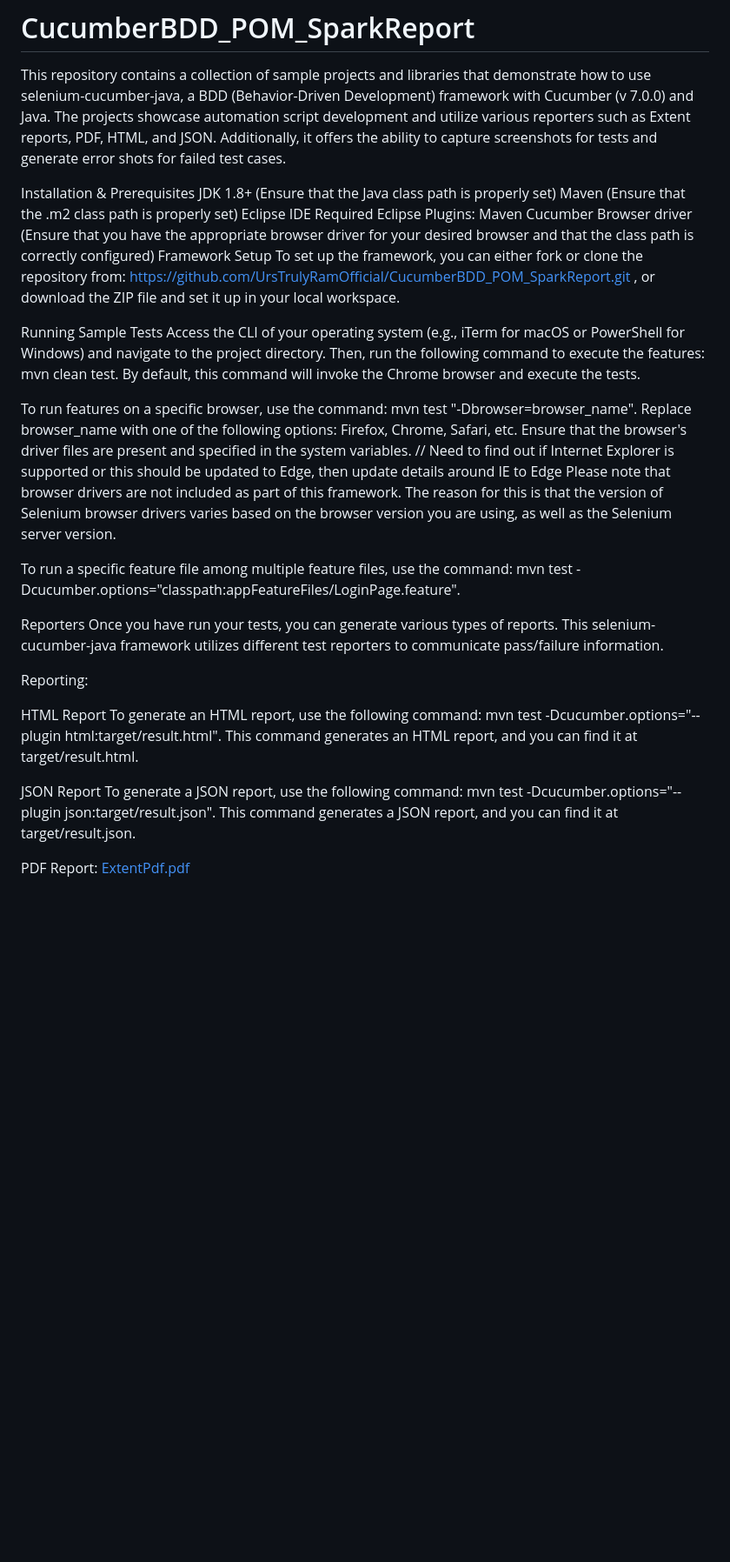
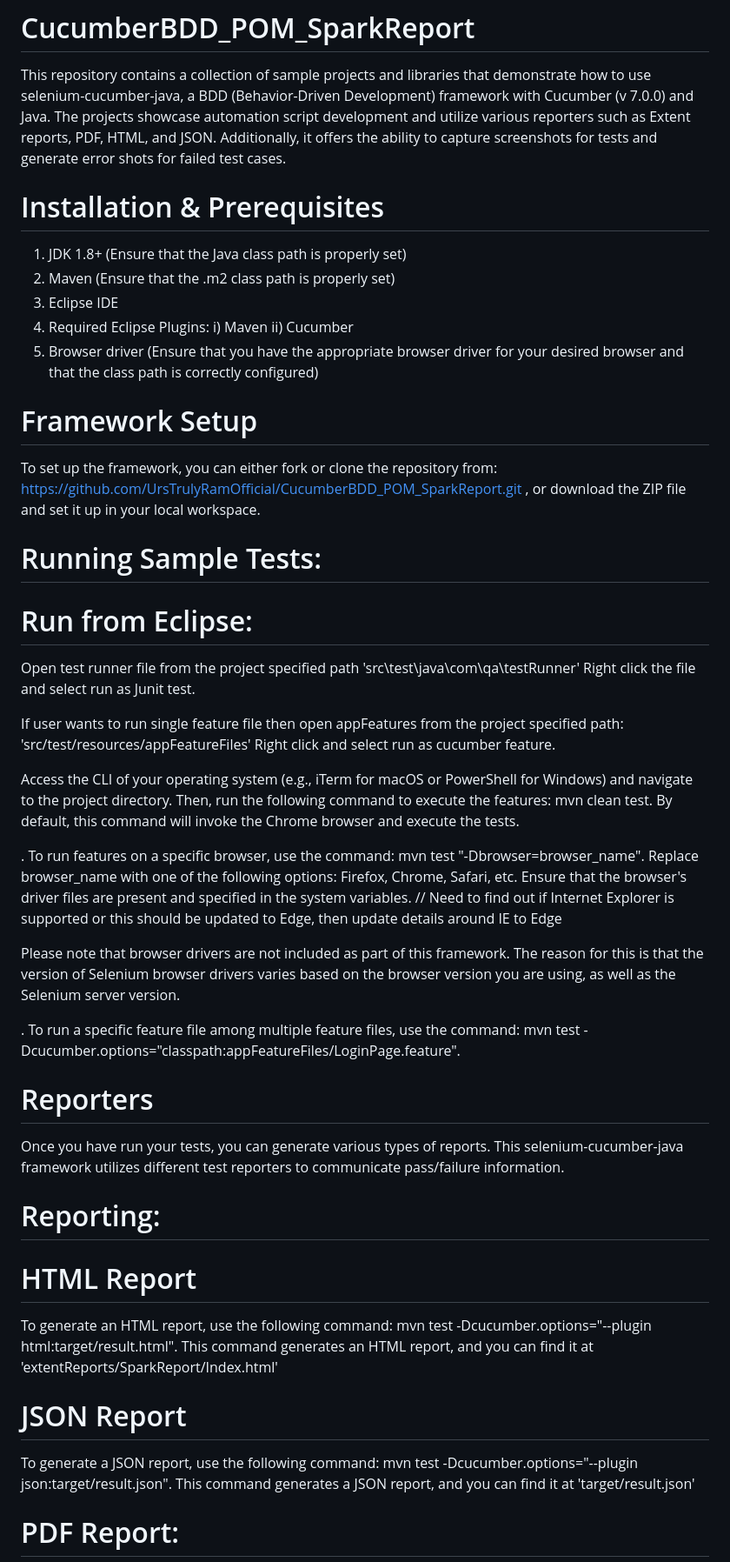
Before and after one commit to UrsTrulyRamOfficial/CucumberBDD_POM_SparkReport, a Markdown page: README.md, the part around one of its changes. Shown at 87% size. Rendered like a GitHub page; blank space fills up the shorter version.

```diff
--- a/README.md
+++ b/README.md
@@ -2,36 +2,46 @@
 
 This repository contains a collection of sample projects and libraries that demonstrate how to use selenium-cucumber-java, a BDD (Behavior-Driven Development) framework with Cucumber (v 7.0.0) and Java. The projects showcase automation script development and utilize various reporters such as Extent reports, PDF, HTML, and JSON. Additionally, it offers the ability to capture screenshots for tests and generate error shots for failed test cases.
 
-Installation & Prerequisites
-JDK 1.8+ (Ensure that the Java class path is properly set)
-Maven (Ensure that the .m2 class path is properly set)
-Eclipse IDE
-Required Eclipse Plugins:
-Maven
-Cucumber
-Browser driver (Ensure that you have the appropriate browser driver for your desired browser and that the class path is correctly configured)
-Framework Setup
+# Installation & Prerequisites
+1. JDK 1.8+ (Ensure that the Java class path is properly set)
+2. Maven (Ensure that the .m2 class path is properly set)
+3. Eclipse IDE
+4. Required Eclipse Plugins:
+     i) Maven
+     ii) Cucumber
+5. Browser driver (Ensure that you have the appropriate browser driver for your desired browser and that the class path is correctly configured)
+
+# Framework Setup
 To set up the framework, you can either fork or clone the repository from: https://github.com/UrsTrulyRamOfficial/CucumberBDD_POM_SparkReport.git , or download the ZIP file and set it up in your local workspace.
 
-Running Sample Tests
+# Running Sample Tests:
+
+# Run from Eclipse:
+Open test runner file from the project specified path 'src\test\java\com\qa\testRunner'
+Right click the file and select run as Junit test.
+
+If user wants to run single feature file then open appFeatures from the project specified path: 'src/test/resources/appFeatureFiles'
+Right click and select run as cucumber feature.
+
 Access the CLI of your operating system (e.g., iTerm for macOS or PowerShell for Windows) and navigate to the project directory. Then, run the following command to execute the features: mvn clean test. By default, this command will invoke the Chrome browser and execute the tests.
 
-To run features on a specific browser, use the command: mvn test "-Dbrowser=browser_name". Replace browser_name with one of the following options: Firefox, Chrome, Safari, etc. Ensure that the browser's driver files are present and specified in the system variables. // Need to find out if Internet Explorer is supported or this should be updated to Edge, then update details around IE to Edge
+. To run features on a specific browser, use the command: mvn test "-Dbrowser=browser_name". Replace browser_name with one of the following options: Firefox, Chrome, Safari, etc. Ensure that the browser's driver files are present and specified in the system variables. // Need to find out if Internet Explorer is supported or this should be updated to Edge, then update details around IE to Edge
+
 Please note that browser drivers are not included as part of this framework. The reason for this is that the version of Selenium browser drivers varies based on the browser version you are using, as well as the Selenium server version.
 
-To run a specific feature file among multiple feature files, use the command: mvn test -Dcucumber.options="classpath:appFeatureFiles/LoginPage.feature".
+. To run a specific feature file among multiple feature files, use the command: mvn test -Dcucumber.options="classpath:appFeatureFiles/LoginPage.feature".
 
-Reporters
+# Reporters
 Once you have run your tests, you can generate various types of reports. This selenium-cucumber-java framework utilizes different test reporters to communicate pass/failure information.
 
-Reporting:
+# Reporting:
 
-HTML Report
-To generate an HTML report, use the following command: mvn test -Dcucumber.options="--plugin html:target/result.html". This command generates an HTML report, and you can find it at target/result.html.
+# HTML Report
+To generate an HTML report, use the following command: mvn test -Dcucumber.options="--plugin html:target/result.html". This command generates an HTML report, and you can find it at 'extentReports/SparkReport/Index.html'
 
-JSON Report
-To generate a JSON report, use the following command: mvn test -Dcucumber.options="--plugin json:target/result.json". This command generates a JSON report, and you can find it at target/result.json.
+# JSON Report
+To generate a JSON report, use the following command: mvn test -Dcucumber.options="--plugin json:target/result.json". This command generates a JSON report, and you can find it at 'target/result.json'
 
-PDF Report:
+# PDF Report:
 [ExtentPdf.pdf](https://github.com/UrsTrulyRamOfficial/CucumberBDD_POM_SparkReport/files/12093015/ExtentPdf.pdf)
 
```
Also changed, not shown: other parts of README.md (+16 -14 lines).
